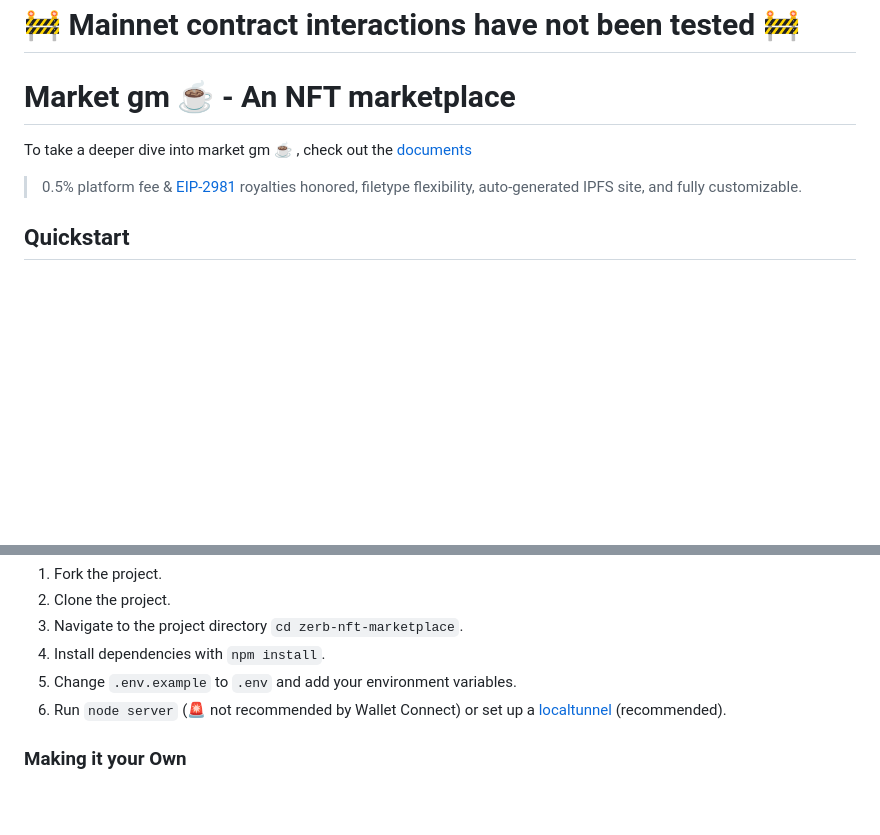
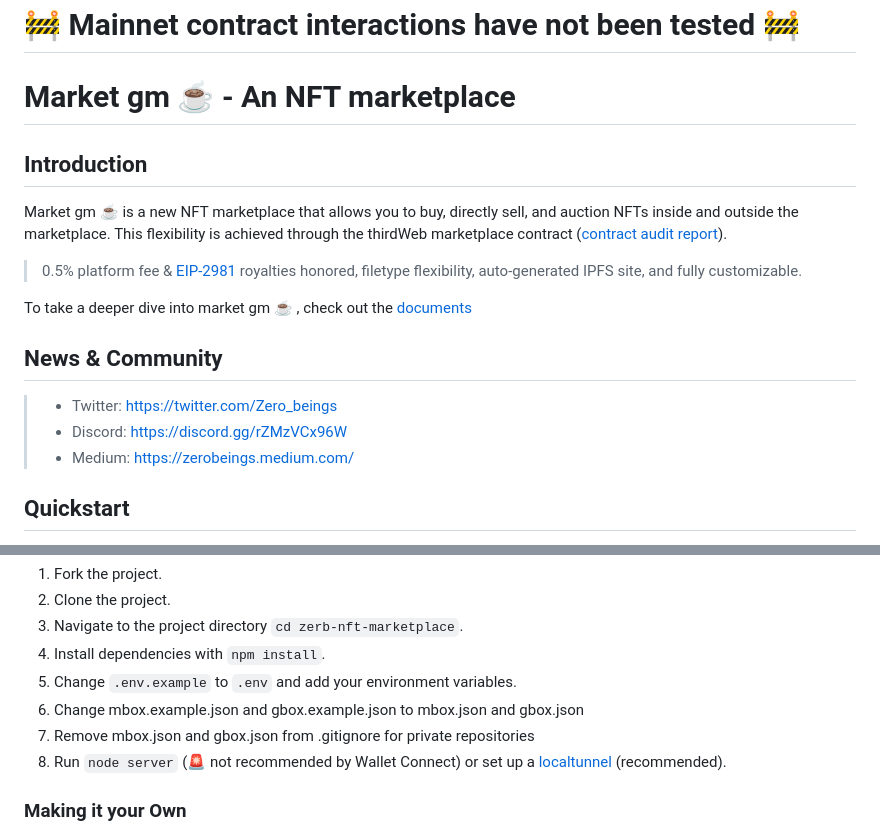
Before and after one commit to Zerobeings/zerb-nft-marketplace, a Markdown page: README.md, 2 parts joined by grey strips. GitHub-like rendering; blank space fills up the shorter version.

```diff
--- a/README.md
+++ b/README.md
@@ -7,9 +7,21 @@
 # 🚧 Mainnet contract interactions have not been tested 🚧
 
 # Market gm ☕️ - An NFT marketplace
+
+## Introduction
+Market gm ☕️ is a new NFT marketplace that allows you to buy, directly sell, and auction NFTs inside and outside the marketplace. This flexibility is achieved through the thirdWeb marketplace contract ([contract audit report](https://gateway.ipfscdn.io/ipfs/QmNgNaLwzgMxcx9r6qDvJmTFam6xxUxX7Vp8E99oRt7i74/)).
+
+> 0.5% platform fee & [EIP-2981](https://eips.ethereum.org/EIPS/eip-2981) royalties honored, filetype flexibility, auto-generated IPFS site, and fully customizable.
+
 To take a deeper dive into market gm ☕️ , check out the [documents](learn.zerobeings.xyz)
 
-> 0.5% platform fee & [EIP-2981](https://eips.ethereum.org/EIPS/eip-2981) royalties honored, filetype flexibility, auto-generated IPFS site, and fully customizable.
+## News & Community
+
+>
+> * Twitter: [https://twitter.com/Zero_beings](https://twitter.com/Zero_beings)
+> * Discord: [https://discord.gg/rZMzVCx96W](https://discord.gg/rZMzVCx96W)
+> * Medium: [https://zerobeings.medium.com/](https://zerobeings.medium.com/)
+>
 
 ## Quickstart
 Follow the guide below to get started on your own NFT marketplace today! Otherwise you can [mint](mint.zerobeings.xyz) a Zero Being and start using [Market gm ☕️](gm.zerobeings.xyz) today!
@@ -37,7 +49,9 @@ If you still want to use Web3Modal v1.0 but just upgrade the WalletConnect ether
 3. Navigate to the project directory `cd zerb-nft-marketplace`.
 4. Install dependencies with `npm install`.
 5. Change `.env.example` to `.env` and add your environment variables.
-6. Run `node server` (🚨 not recommended by Wallet Connect) or set up a [localtunnel](https://theboroer.github.io/localtunnel-www/) (recommended).
+6. Change mbox.example.json and gbox.example.json to mbox.json and gbox.json
+7. Remove mbox.json and gbox.json from .gitignore for private repositories
+8. Run `node server` (🚨 not recommended by Wallet Connect) or set up a [localtunnel](https://theboroer.github.io/localtunnel-www/) (recommended).
 
 ### Making it your Own
 1. Change the NFT gating contract and user name.
```
